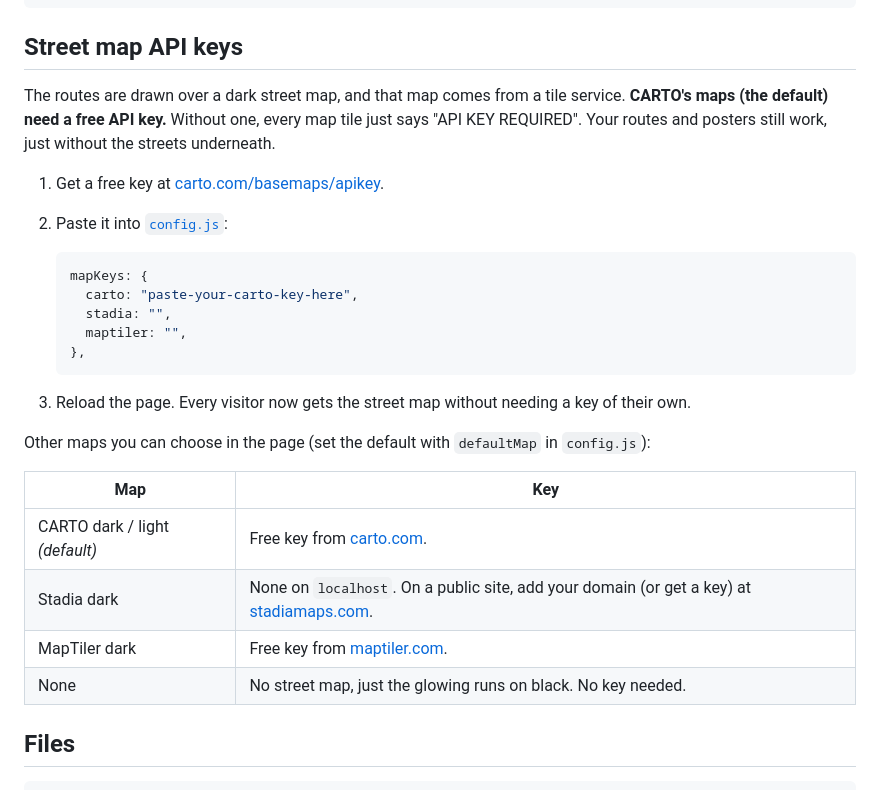
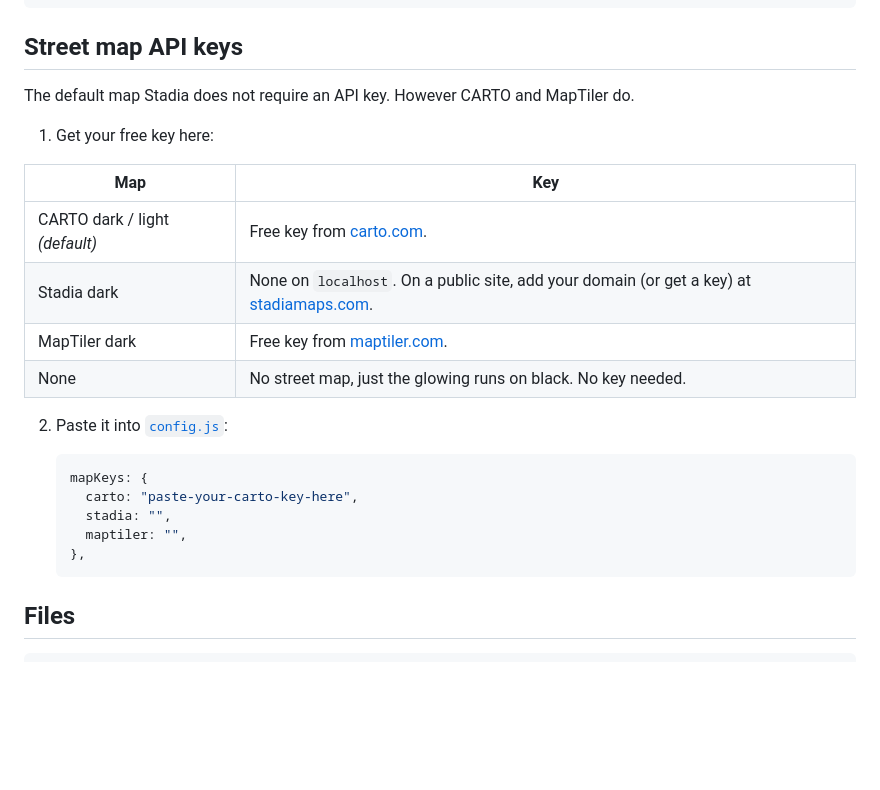
Before and after one commit to woodyjeffay/heatmap, a Markdown page: README.md, the part around the change. GitHub-like rendering; blank space fills up the shorter version.

````diff
--- a/README.md
+++ b/README.md
@@ -36,12 +36,17 @@ python3 -m http.server 8000
 
 ## Street map API keys
 
-The routes are drawn over a dark street map, and that map comes from a
-tile service. **CARTO's maps (the default) need a
-free API key.** Without one, every map tile just says "API KEY REQUIRED".
-Your routes and posters still work, just without the streets underneath.
+The default map Stadia does not require an API key. However CARTO and MapTiler do.
 
-1. Get a free key at [carto.com/basemaps/apikey](https://carto.com/basemaps/apikey/).
+1. Get your free key here:
+
+| Map | Key |
+|---|---|
+| CARTO dark / light *(default)* | Free key from [carto.com](https://carto.com/basemaps/apikey/). |
+| Stadia dark | None on `localhost`. On a public site, add your domain (or get a key) at [stadiamaps.com](https://stadiamaps.com). |
+| MapTiler dark | Free key from [maptiler.com](https://cloud.maptiler.com/account/keys/). |
+| None | No street map, just the glowing runs on black. No key needed. |
+
 2. Paste it into [`config.js`](config.js):
 
    ```js
@@ -51,19 +56,6 @@ Your routes and posters still work, just without the streets underneath.
      maptiler: "",
    },
    ```
-
-3. Reload the page. Every visitor now gets the street map without needing a
-   key of their own.
-
-Other maps you can choose in the page (set the default with `defaultMap` in
-`config.js`):
-
-| Map | Key |
-|---|---|
-| CARTO dark / light *(default)* | Free key from [carto.com](https://carto.com/basemaps/apikey/). |
-| Stadia dark | None on `localhost`. On a public site, add your domain (or get a key) at [stadiamaps.com](https://stadiamaps.com). |
-| MapTiler dark | Free key from [maptiler.com](https://cloud.maptiler.com/account/keys/). |
-| None | No street map, just the glowing runs on black. No key needed. |
 
 ## Files
 
````
